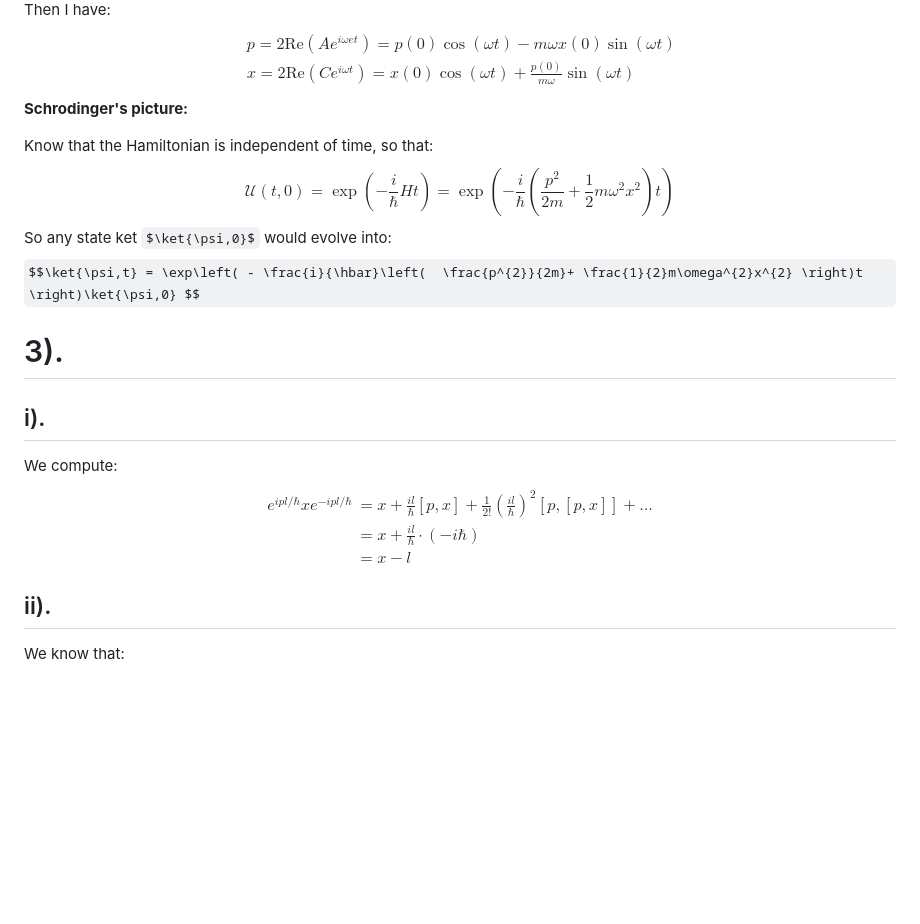
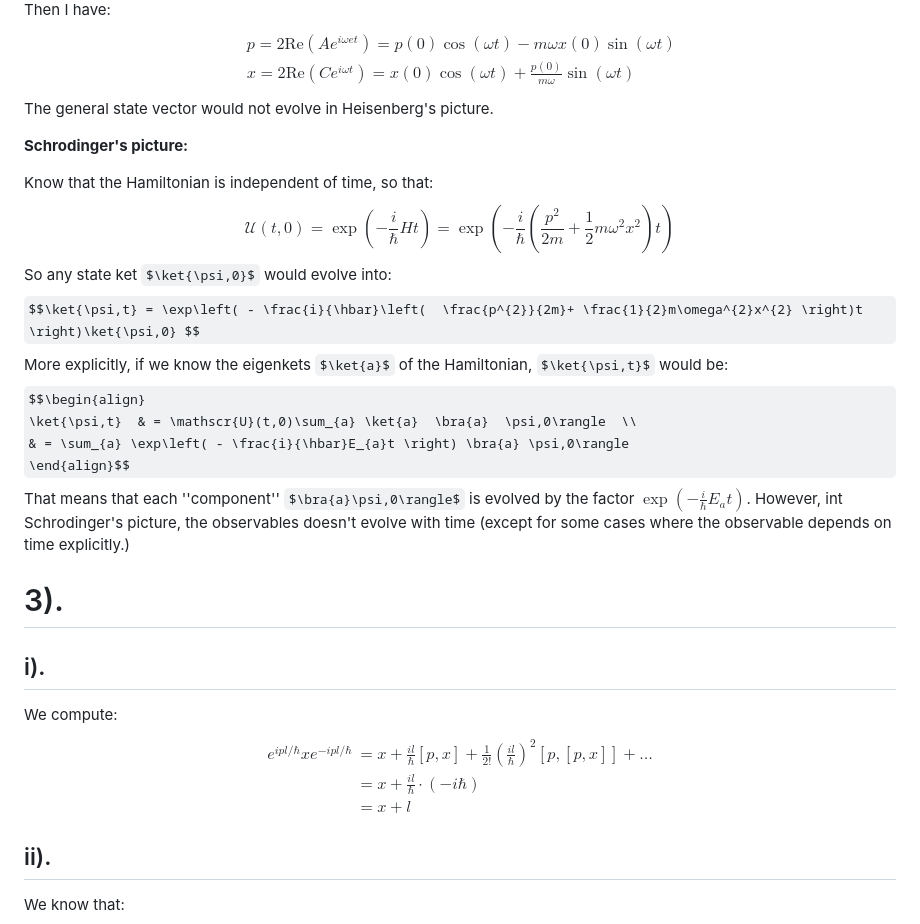
Before and after one commit to Ghykk3130/Obsidian, a Markdown page: Homework/Physics 511 Homework 5.md, the part around one of its changes. Rendered like a GitHub page; some formulas as TeX source; blank space fills up the shorter version.

Commit message:
vault backup: 2025-10-11 18:18:44

```diff
--- a/Homework/Physics 511 Homework 5.md
+++ b/Homework/Physics 511 Homework 5.md
@@ -84,19 +84,27 @@ $$\begin{align}
  & p=2\mathrm{Re}(Ae^{i\omega et})= p(0)\cos(\omega t)-m\omega x(0)\sin(\omega t)  \\
  & x= 2 \mathrm{Re}( Ce^{i\omega t})=x(0)\cos(\omega t)+ \frac{p(0)}{m\omega}\sin(\omega t)
 \end{align}$$
+The general state vector would not evolve in Heisenberg's picture.
+
 **Schrodinger's picture:**
 
 Know that the Hamiltonian is independent of time, so that:
 $$\mathscr{U}(t,0)= \exp\left( - \frac{i}{\hbar}Ht \right)= \exp\left( - \frac{i}{\hbar}\left(  \frac{p^{2}}{2m}+ \frac{1}{2}m\omega^{2}x^{2} \right)t \right)$$
 So any state ket $\ket{\psi,0}$ would evolve into:
 $$\ket{\psi,t} = \exp\left( - \frac{i}{\hbar}\left(  \frac{p^{2}}{2m}+ \frac{1}{2}m\omega^{2}x^{2} \right)t \right)\ket{\psi,0} $$
+More explicitly, if we know the eigenkets $\ket{a}$ of the Hamiltonian, $\ket{\psi,t}$ would be:
+$$\begin{align}
+\ket{\psi,t}  & = \mathscr{U}(t,0)\sum_{a} \ket{a}  \bra{a}  \psi,0\rangle  \\
+ & = \sum_{a} \exp\left( - \frac{i}{\hbar}E_{a}t \right) \bra{a} \psi,0\rangle
+\end{align}$$
+That means that each ''component'' $\bra{a}\psi,0\rangle$ is evolved by the factor $\exp\left( - \frac{i}{\hbar}E_{a}t \right)$. However, int Schrodinger's picture, the observables doesn't evolve with time (except for some cases where the observable depends on time explicitly.)
 # 3).
 ## i).
 We compute:
 $$\begin{align}
 e^{ipl/\hbar}xe^{-ipl/\hbar} & = x+ \frac{il}{\hbar}[p,x]+ \frac{1}{2!}\left(  \frac{il}{\hbar} \right)^{2}[p,[p,x]]+ \dots \\
  & = x+ \frac{il}{\hbar}\cdot (-i\hbar) \\
- & = x-l
+ & = x+l
 \end{align}$$
 ## ii).
 We know that:
```
Also changed, not shown: other parts of Homework/Physics 511 Homework 5.md (+2 -2 lines).
